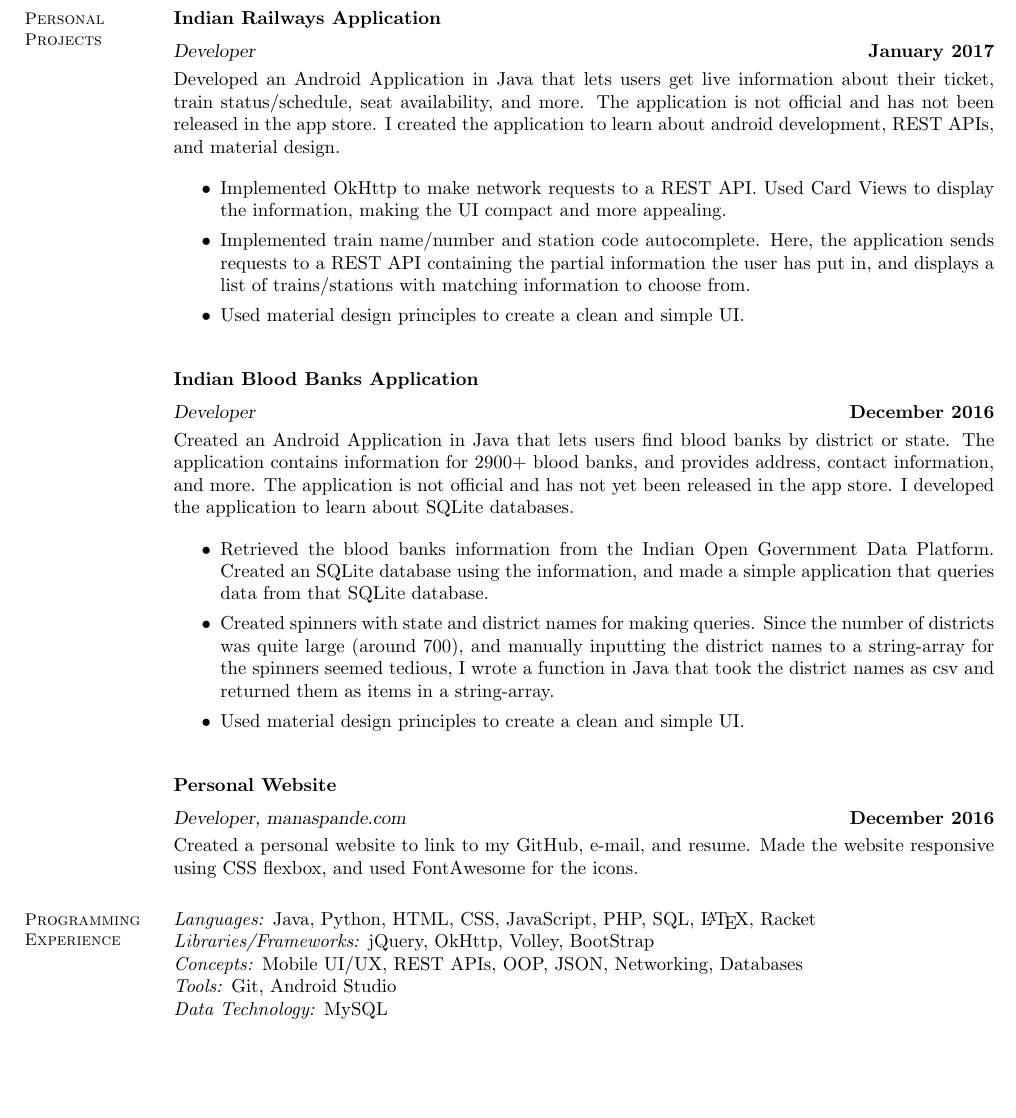
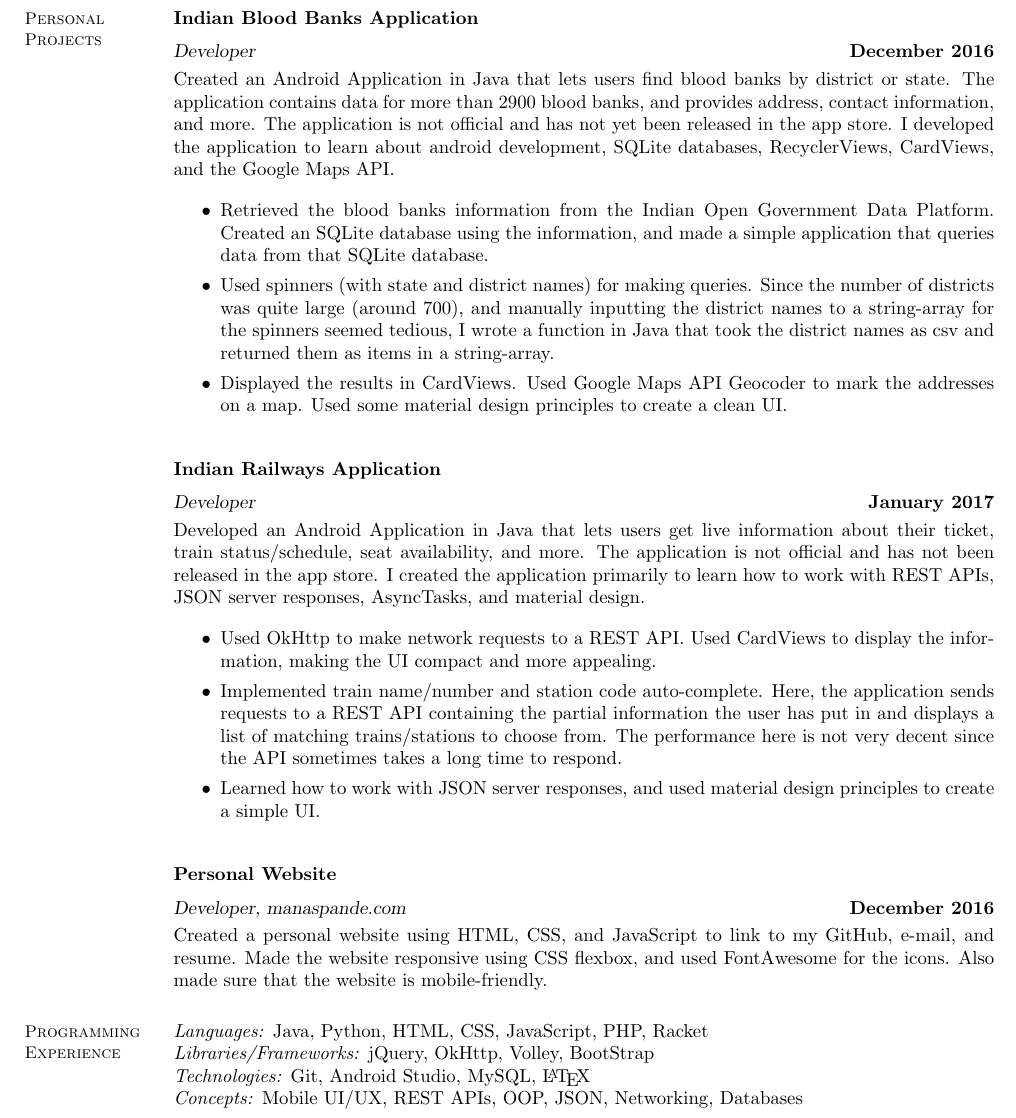
Before and after one commit to mpande1998/resume-LaTeX, a LaTeX CV (resume.tex): part of the page, cut so that both start at the same text, the shorter picture padded with empty space. Compiled offline with pdfLaTeX.

Commit message:
updated resume

```diff
--- a/resume.tex
+++ b/resume.tex
@@ -16,40 +16,38 @@
 
     \section{\mysidestyle Personal\\Projects}
 
-    \textbf{Indian Railways Application} \vspace{2mm}\\\vspace{1mm}%
-    \textsl{Developer} \hfill \textbf{January 2017}\\
-    Developed an Android Application in Java that lets users get live information about their ticket, train status/schedule, seat availability, and more. The application is not official and has not been released in the app store. I created the application to learn about android development, REST APIs, and material design.
-
-    \begin{itemize}
-    \item Implemented OkHttp to make network requests to a REST API. Used Card Views to display the information, making the UI compact and more appealing.
-    \item Implemented train name/number and station code autocomplete. Here, the application sends requests to a REST API containing the partial information the user has put in, and displays a list of trains/stations with matching information to choose from.
-    \item Used material design principles to create a clean and simple UI.
-    \end{itemize}
-
     \textbf{Indian Blood Banks Application}\vspace{2mm}\\\vspace{1mm}%
     \textsl{Developer} \hfill \textbf{December 2016}\\
-    Created an Android Application in Java that lets users find blood banks by district or state. The application contains information for 2900+ blood banks, and provides address, contact information, and more. The application is not official and has not yet been released in the app store. I developed the application to learn about SQLite databases.
+    Created an Android Application in Java that lets users find blood banks by district or state. The application contains data for more than 2900 blood banks, and provides address, contact information, and more. The application is not official and has not yet been released in the app store. I developed the application to learn about android development, SQLite databases, RecyclerViews, CardViews, and the Google Maps API.
 
     \begin{itemize}
     \item Retrieved the blood banks information from the Indian Open Government Data Platform. Created an SQLite database using the information, and made a simple application that queries data from that SQLite database.
-    \item Created spinners with state and district names for making queries. Since the number of districts was quite large (around 700), and manually inputting the district names to a string-array for the spinners seemed tedious, I wrote a function in Java that took the district names as csv and returned them as items in a string-array.
-    \item Used material design principles to create a clean and simple UI.
+    \item Used spinners (with state and district names) for making queries. Since the number of districts was quite large (around 700), and manually inputting the district names to a string-array for the spinners seemed tedious, I wrote a function in Java that took the district names as csv and returned them as items in a string-array.
+    \item Displayed the results in CardViews. Used Google Maps API Geocoder to mark the addresses on a map. Used some material design principles to create a clean UI.
+    \end{itemize}
+
+    \textbf{Indian Railways Application} \vspace{2mm}\\\vspace{1mm}%
+    \textsl{Developer} \hfill \textbf{January 2017}\\
+    Developed an Android Application in Java that lets users get live information about their ticket, train status/schedule, seat availability, and more. The application is not official and has not been released in the app store. I created the application primarily to learn how to work with REST APIs, JSON server responses, AsyncTasks, and material design.
+
+    \begin{itemize}
+    \item Used OkHttp to make network requests to a REST API. Used CardViews to display the information, making the UI compact and more appealing.
+    \item Implemented train name/number and station code auto-complete. Here, the application sends requests to a REST API containing the partial information the user has put in and displays a list of matching trains/stations to choose from. The performance here is not very decent since the API sometimes takes a long time to respond.
+    \item Learned how to work with JSON server responses, and used material design principles to create a simple UI.
     \end{itemize}
 
     \textbf{Personal Website}\vspace{2mm}\\\vspace{1mm}%
     \textsl{Developer, manaspande.com} \hfill \textbf{December 2016}\\
-    Created a personal website to link to my GitHub, e-mail, and resume. Made the website responsive using CSS flexbox, and used FontAwesome for the icons.
+    Created a personal website using HTML, CSS, and JavaScript to link to my GitHub, e-mail, and resume. Made the website responsive using CSS flexbox, and used FontAwesome for the icons. Also made sure that the website is mobile-friendly.
 
     \section{\mysidestyle Programming\\Experience}
 
-    \emph{Languages:} Java, Python, HTML, CSS, JavaScript, PHP, SQL, \LaTeX, Racket \\
+    \emph{Languages:} Java, Python, HTML, CSS, JavaScript, PHP, Racket \\
     \emph{Libraries/Frameworks:} jQuery, OkHttp, Volley, BootStrap
     \\
+    \emph{Technologies:} Git, Android Studio, MySQL, \LaTeX
+    \\
     \emph{Concepts:} Mobile UI/UX, REST APIs, OOP, JSON, Networking, Databases
-    \\
-    \emph{Tools:} Git, Android Studio
-    \\
-    \emph{Data Technology:} MySQL
 \vspace{-2mm}
 
 \end{resume}
```
Also changed, not shown: resume.pdf, 1 other file.
